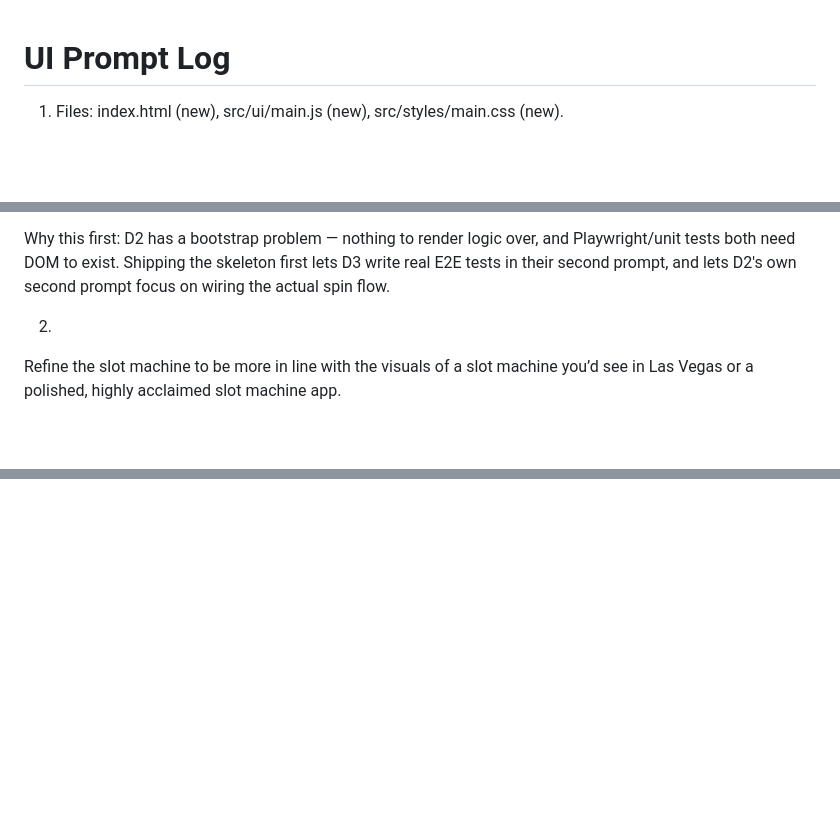
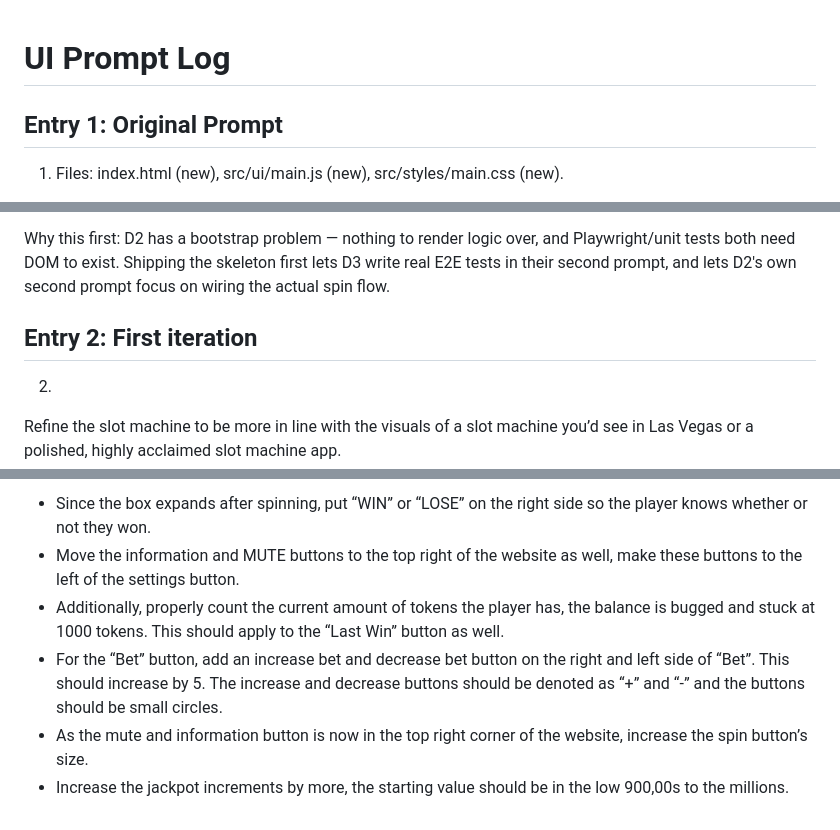
Before and after one commit to cse110-sp26-group16/Slot-Machine-V2, a Markdown page: plan/ai-use-log.md, 3 parts joined by grey strips. Drawn GitHub-style; blank space fills up the shorter version.

```diff
--- a/plan/ai-use-log.md
+++ b/plan/ai-use-log.md
@@ -1,5 +1,6 @@
 # UI Prompt Log
 
+## Entry 1: Original Prompt
 1. Files: index.html (new), src/ui/main.js (new), src/styles/main.css (new).
 
   Goal: the static skeleton of the slot machine UI. No game logic yet — just
@@ -31,7 +32,7 @@
   Why this first: D2 has a bootstrap problem — nothing to render logic over, and Playwright/unit tests both need DOM to exist. Shipping the
   skeleton first lets D3 write real E2E tests in their second prompt, and lets D2's own second prompt focus on wiring the actual spin flow.
 
-
+## Entry 2: First iteration
 
 2.
 Refine the slot machine to be more in line with
@@ -146,0 +213,6 @@ Be layered correctly
+- Since the box expands after spinning, put “WIN” or “LOSE” on the right side so the player knows whether or not they won.
+- Move the information and MUTE buttons to the top right of the website as well, make these buttons to the left of the settings button.
+- Additionally, properly count the current amount of tokens the player has, the balance is bugged and stuck at 1000 tokens. This should apply to the “Last Win” button as well.
+- For the “Bet” button, add an increase bet and decrease bet button on the right and left side of “Bet”. This should increase by 5. The increase and decrease buttons should be denoted as “+” and “-” and the buttons should   be small circles.
+- As the mute and information button is now in the top right corner of the website, increase the spin button’s size.
+- Increase the jackpot increments by more, the starting value should be in the low 900,00s to the millions.
```
Also changed, not shown: other parts of plan/ai-use-log.md (+70 -5 lines).
